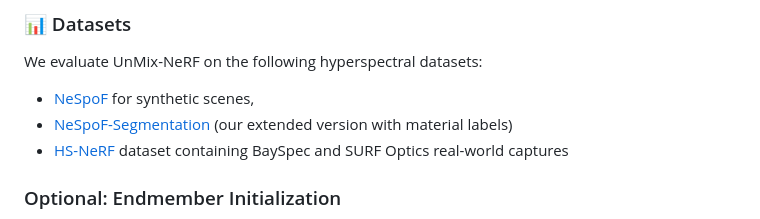
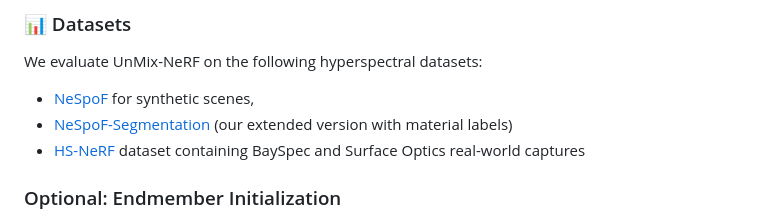
Before and after one commit to Factral/UnMix-NeRF, a Markdown page: README.md, the part around the change. Rendered like a GitHub page.

Commit message:
fix typo

```diff
--- a/README.md
+++ b/README.md
@@ -118,7 +118,7 @@ We evaluate UnMix-NeRF on the following hyperspectral datasets:
 
 - [NeSpoF](https://drive.google.com/drive/folders/1W7apuXPA3EkyUs8VgZgwdMpnc96aLXXJ) for synthetic scenes,
 - [NeSpoF-Segmentation](https://huggingface.co/datasets/Factral/NeSpoF-segmentation) (our extended version with material labels)
-- [HS-NeRF](https://docs.google.com/document/d/1kD_72gDf_tr3QhBVcyzQ5HV8HkqAW6QOi-zHVwkBrNg/edit?usp=sharing) dataset containing BaySpec and SURF Optics real-world captures
+- [HS-NeRF](https://docs.google.com/document/d/1kD_72gDf_tr3QhBVcyzQ5HV8HkqAW6QOi-zHVwkBrNg/edit?usp=sharing) dataset containing BaySpec and Surface Optics real-world captures
 
 ### Optional: Endmember Initialization
 
```
